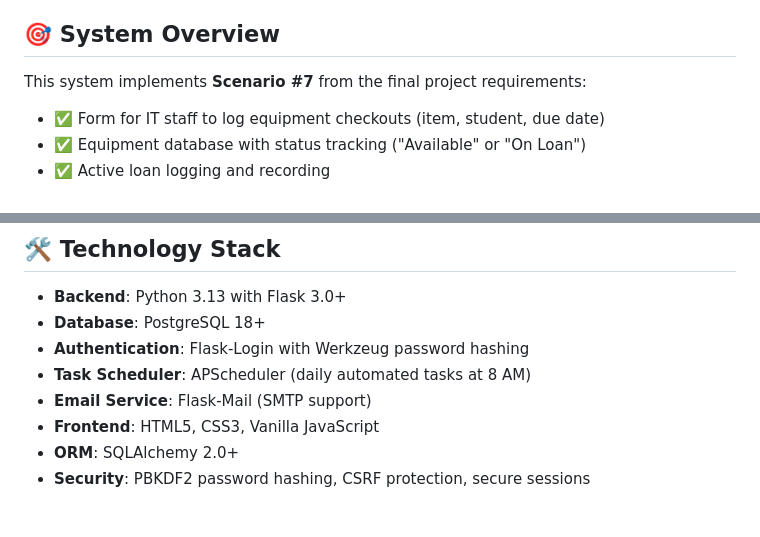
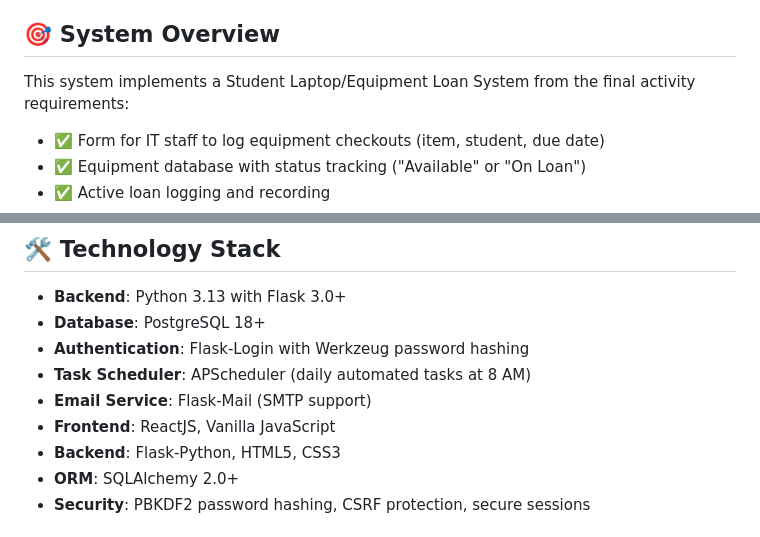
Before and after one commit to voidkirin026-tech/Student-Laptop---Equipment-Loan-System, a Markdown page: README.md, 2 parts joined by grey strips. Drawn GitHub-style.

```diff
--- a/README.md
+++ b/README.md
@@ -4,7 +4,7 @@ A complete web-based information system for managing equipment checkouts, tracki
 
 ## 🎯 System Overview
 
-This system implements **Scenario #7** from the final project requirements:
+This system implements a Student Laptop/Equipment Loan System from the final activity requirements:
 
 - ✅ Form for IT staff to log equipment checkouts (item, student, due date)
 - ✅ Equipment database with status tracking ("Available" or "On Loan")
@@ -24,7 +24,8 @@ This system implements **Scenario #7** from the final project requirements:
 - **Authentication**: Flask-Login with Werkzeug password hashing
 - **Task Scheduler**: APScheduler (daily automated tasks at 8 AM)
 - **Email Service**: Flask-Mail (SMTP support)
-- **Frontend**: HTML5, CSS3, Vanilla JavaScript
+- **Frontend**: ReactJS, Vanilla JavaScript
+- **Backend**: Flask-Python, HTML5, CSS3
 - **ORM**: SQLAlchemy 2.0+
 - **Security**: PBKDF2 password hashing, CSRF protection, secure sessions
 
```
